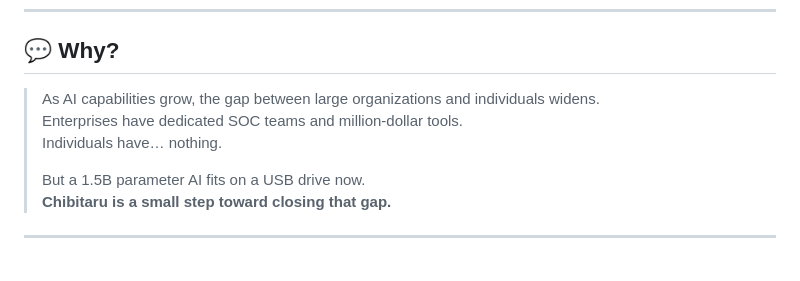
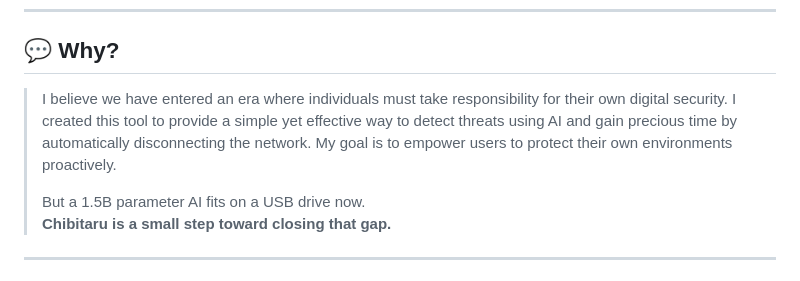
Before and after one commit to Sub-to/chibitaru, a Markdown page: README.md, the part around the change. GitHub-like rendering.

Commit message:
Update rationale for tool's creation in README
Revised the rationale for the tool's creation to emphasize individual responsibility in digital security and the capabilities of AI.

```diff
--- a/README.md
+++ b/README.md
@@ -130,9 +130,7 @@ start.bat         # Windows
 
 ## 💬 Why?
 
-> As AI capabilities grow, the gap between large organizations and individuals widens.
-> Enterprises have dedicated SOC teams and million-dollar tools.
-> Individuals have… nothing.
+>I believe we have entered an era where individuals must take responsibility for their own digital security. I created this tool to provide a simple yet effective way to detect threats using AI and gain precious time by automatically disconnecting the network. My goal is to empower users to protect their own environments proactively.
 >
 > But a 1.5B parameter AI fits on a USB drive now.
 > **Chibitaru is a small step toward closing that gap.**
```
